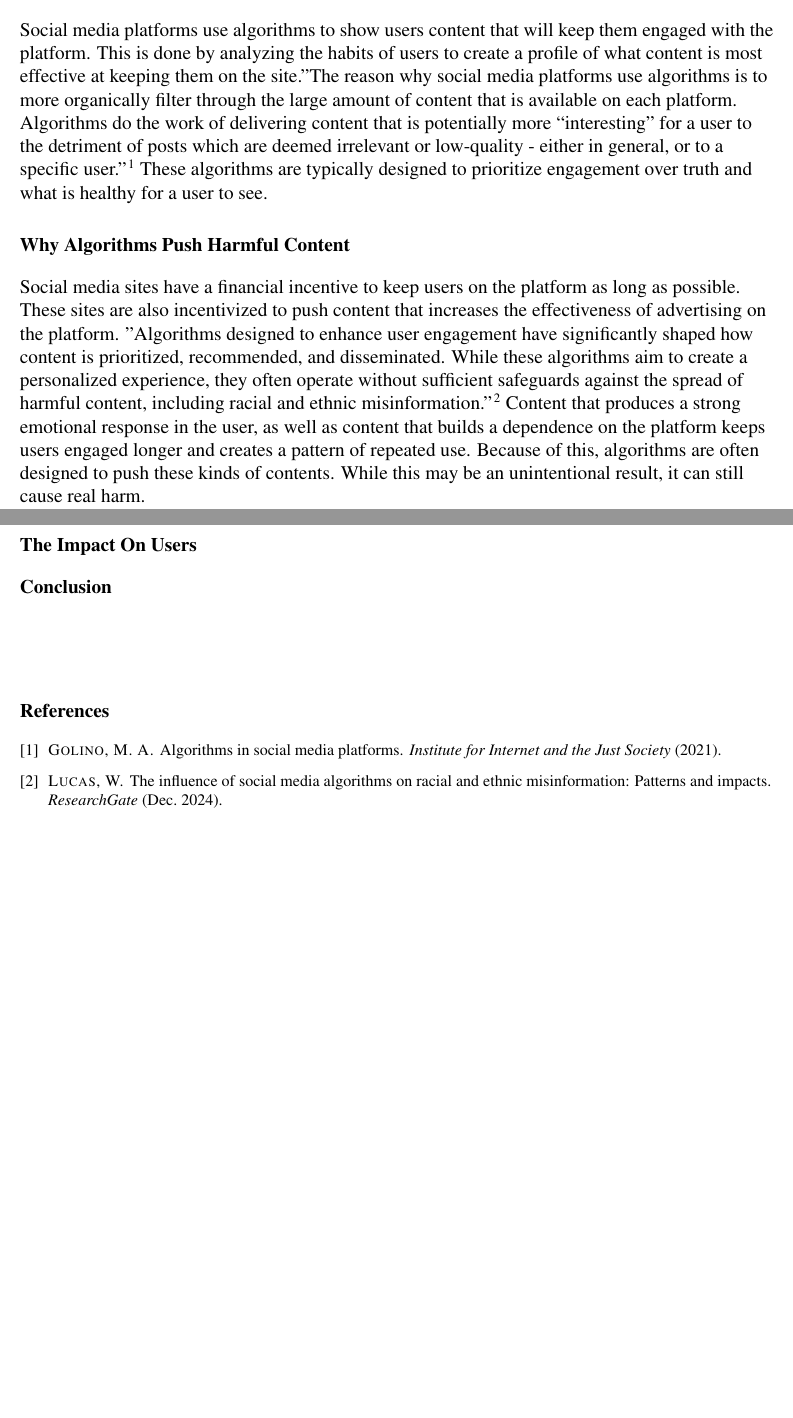
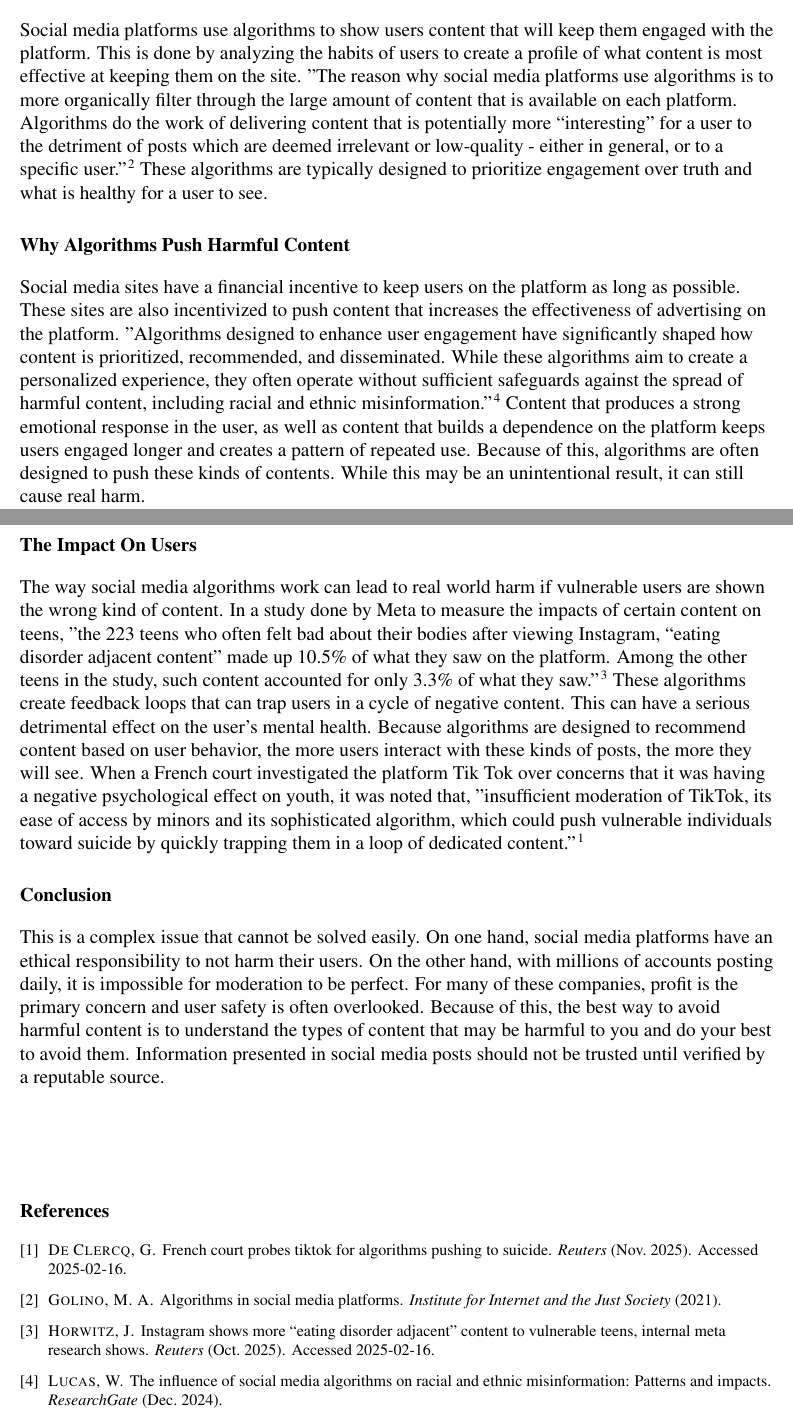
Before and after one commit to msvining/CISS-471-Research-Paper, a LaTeX document (conferencepaper.tex, which reads paper.bib): two parts of pages 1 and 2 of 2, joined at a grey line, cut so that both start at the same text, the shorter picture padded with empty space. Compiled offline with pdfLaTeX.

Commit message:
complete conference paper

```diff
--- a/conferencepaper.tex
+++ b/conferencepaper.tex
@@ -55,23 +49,21 @@ Social media sites have a financial incentive to keep users on the platform as l
 %------------------------------------------------
 
 \section*{The Impact On Users}
-
+The way social media algorithms work can lead to real world harm if vulnerable users are shown the wrong kind of content. In a study done by Meta to measure the impacts of certain content on teens, "the 223 teens who often felt bad about their bodies after viewing Instagram, “eating disorder adjacent content” made up 10.5\% of what they saw on the platform. Among the other teens in the study, such content accounted for only 3.3\% of what they saw."\cite{Reuters2025_InstagramEDContent} These algorithms create feedback loops that can trap users in a cycle of negative content. This can have a serious detrimental effect on the user's mental health. Because algorithms are designed to recommend content based on user behavior, the more users interact with these kinds of posts, the more they will see. When a French court investigated the platform Tik Tok over concerns that it was having a negative psychological effect on youth, it was noted that, "insufficient moderation of TikTok, its ease of access by minors and its sophisticated algorithm, which could push vulnerable individuals toward suicide by quickly trapping them in a loop of dedicated content."\cite{Reuters2025_TikTokSuicide}
 
 %------------------------------------------------
 
 \section*{Conclusion}
-
+This is a complex issue that cannot be solved easily. On one hand, social media platforms have an ethical responsibility to not harm their users. On the other hand, with millions of accounts posting daily, it is impossible for moderation to be perfect. For many of these companies, profit is the primary concern and user safety is often overlooked. Because of this, the best way to avoid harmful content is to understand the types of content that may be harmful to you and do your best to avoid them. Information presented in social media posts should not be trusted until verified by a reputable source.
 
 %----------------------------------------------------------------------------------------
 %  REFERENCE LIST
 %----------------------------------------------------------------------------------------
-\vspace{4\baselineskip}\vspace{-\parskip} % Creaters proper 4 blank line spacing.
-\footnotesize % Makes bibliography 10 pt font.
-\bibliographystyle{acm} %Can use a different style as long as it is one which uses numbered references in the text.
+\vspace{4\baselineskip}\vspace{-\parskip}
+\footnotesize
+\bibliographystyle{acm}
 \bibliography{paper}
 
 %----------------------------------------------------------------------------------------
 
-
-
 \end{document}
--- a/paper.bib
+++ b/paper.bib
@@ -15,3 +15,10 @@
   url       = {https://www.researchgate.net/publication/387503351},
   abstract  = {This study examines how social media recommendation algorithms amplify racial and ethnic misinformation, identifying key patterns of engagement-driven amplification, algorithmic bias, and societal impacts.}
 }
+@article{Reuters2025_TikTokSuicide,
+  author    = {De Clercq, Geert},
+  title     = {French court probes TikTok for algorithms pushing to suicide},
+  journal   = {Reuters},
+  year      = {2025},
+  month     = nov,
+  day       = {4},
@@ -17,0 +30,8 @@
+  title     = {Instagram shows more ‘‘eating disorder adjacent’’ content to vulnerable teens, internal Meta research shows},
+  journal   = {Reuters},
+  year      = {2025},
+  month     = oct,
+  day       = {20},
+  url       = {https://www.reuters.com/business/instagram-shows-more-eating-disorder-adjacent-content-vulnerable-teens-internal-2025-10-20/},
+  note      = {Accessed 2025-02-16},
+}
```
Also changed, not shown: Conference_Paper.pdf (added), conferencepaper.tex (16 more changed lines), paper.bib (5 more changed lines).
